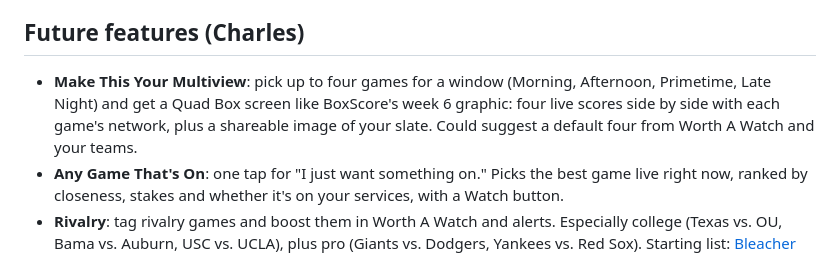
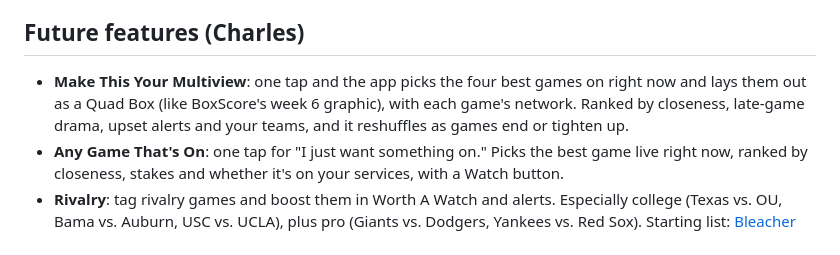
Before and after one commit to carthur010/DieselScores, a Markdown page: BACKLOG.md, the part around the change. Rendered like a GitHub page.

Commit message:
Backlog: clarify Multiview (app picks the best four live games)
Co-Authored-By: Claude Opus 5.5 <noreply@anthropic.com>
Claude-Session: https://claude.ai/code/session_01FXMx431i53VUdq3nhVVzBd

```diff
--- a/BACKLOG.md
+++ b/BACKLOG.md
@@ -18,7 +18,7 @@ Full history of updates: [CHANGELOG.md](CHANGELOG.md)
 Nothing. Everything shipped to live on Oct 14. Still worth a real-phone check: each watch app opening (YouTube TV, Peacock, Paramount+, HBO Max) and game-day betting odds on the card.
 
 ## Future features (Charles)
-- **Make This Your Multiview**: pick up to four games for a window (Morning, Afternoon, Primetime, Late Night) and get a Quad Box screen like BoxScore's week 6 graphic: four live scores side by side with each game's network, plus a shareable image of your slate. Could suggest a default four from Worth A Watch and your teams.
+- **Make This Your Multiview**: one tap and the app picks the four best games on right now and lays them out as a Quad Box (like BoxScore's week 6 graphic), with each game's network. Ranked by closeness, late-game drama, upset alerts and your teams, and it reshuffles as games end or tighten up.
 - **Any Game That's On**: one tap for "I just want something on." Picks the best game live right now, ranked by closeness, stakes and whether it's on your services, with a Watch button.
 - **Rivalry**: tag rivalry games and boost them in Worth A Watch and alerts. Especially college (Texas vs. OU, Bama vs. Auburn, USC vs. UCLA), plus pro (Giants vs. Dodgers, Yankees vs. Red Sox). Starting list: [Bleacher Report, The 100 Most Heated Rivalries in Sports](https://bleacherreport.com/articles/1128435-the-100-most-heated-rivalries-in-sports).
 - **Halftime countdown**: a live clock on the game card showing how long until the second half starts (about 15 min in college football, 13 in the NFL and NBA, 15 in soccer). Could pair with a "Second Half Starting" alert.
```
